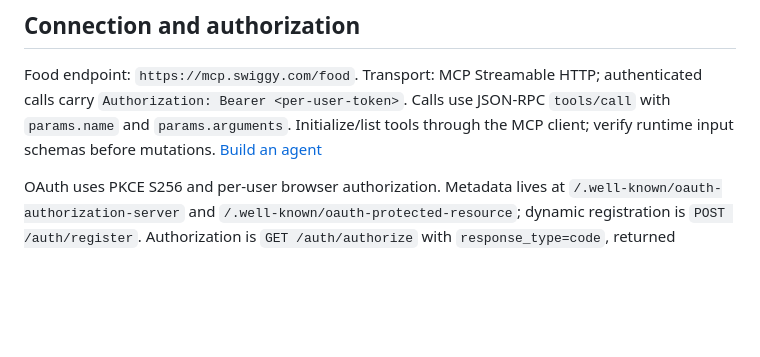
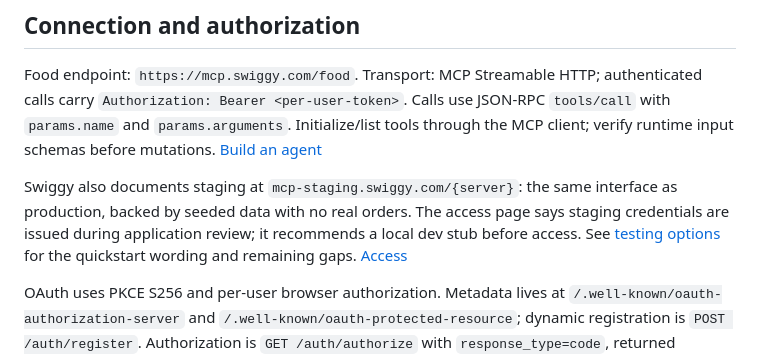
Before and after one commit to acephos/hungii, a Markdown page: docs/swiggy-integration-contract.md, the part around the change. Drawn GitHub-style; blank space fills up the shorter version.

```diff
--- a/docs/swiggy-integration-contract.md
+++ b/docs/swiggy-integration-contract.md
@@ -5,6 +5,8 @@ Verified 2 October 2026 from Swiggy's `.md` documentation. Exact downloaded page
 ## Connection and authorization
 
 Food endpoint: `https://mcp.swiggy.com/food`. Transport: MCP Streamable HTTP; authenticated calls carry `Authorization: Bearer <per-user-token>`. Calls use JSON-RPC `tools/call` with `params.name` and `params.arguments`. Initialize/list tools through the MCP client; verify runtime input schemas before mutations. [Build an agent](https://mcp.swiggy.com/builders/docs/start/developer/build-an-agent.md)
+
+Swiggy also documents staging at `mcp-staging.swiggy.com/{server}`: the same interface as production, backed by seeded data with no real orders. The access page says staging credentials are issued during application review; it recommends a local dev stub before access. See [testing options](swiggy-testing-options.md) for the quickstart wording and remaining gaps. [Access](https://mcp.swiggy.com/builders/docs/operate/access.md)
 
 OAuth uses PKCE S256 and per-user browser authorization. Metadata lives at `/.well-known/oauth-authorization-server` and `/.well-known/oauth-protected-resource`; dynamic registration is `POST /auth/register`. Authorization is `GET /auth/authorize` with `response_type=code`, returned `client_id`, exact callback `redirect_uri`, `code_challenge`, `code_challenge_method=S256`, random `state` and `scope=mcp:tools`. Token exchange is JSON `POST /auth/token`: `grant_type=authorization_code`, `code`, `code_verifier`, `client_id`, `redirect_uri`. Response fields: `access_token`, `token_type`, `expires_in`, `scope`. The delegated example includes `client_id`; the direct example omits it. [Authenticate](https://mcp.swiggy.com/builders/docs/start/authenticate.md), [delegated auth](https://mcp.swiggy.com/builders/docs/start/enterprise/delegated-auth.md)
 
```
Also changed, not shown: docs/swiggy-setup.md (+2 -0 lines), docs/swiggy-testing-options.md (added, +33 -0 lines).
